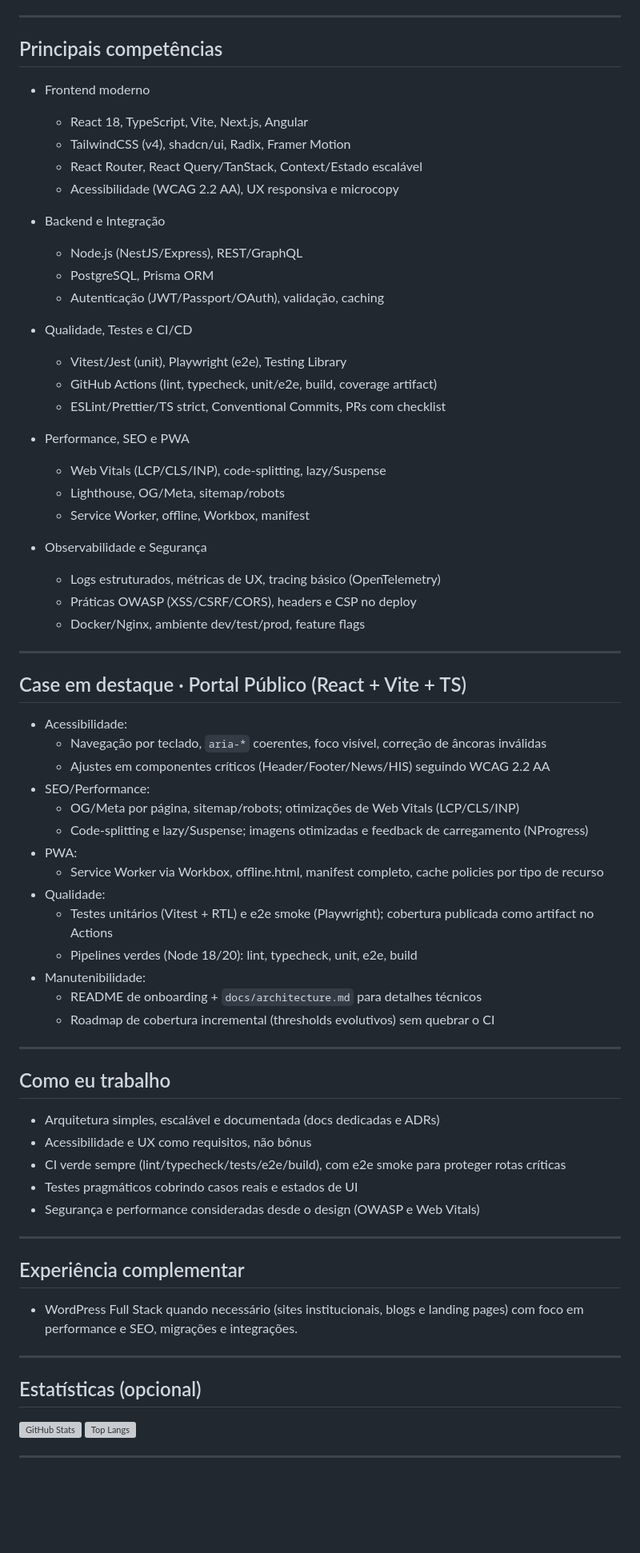
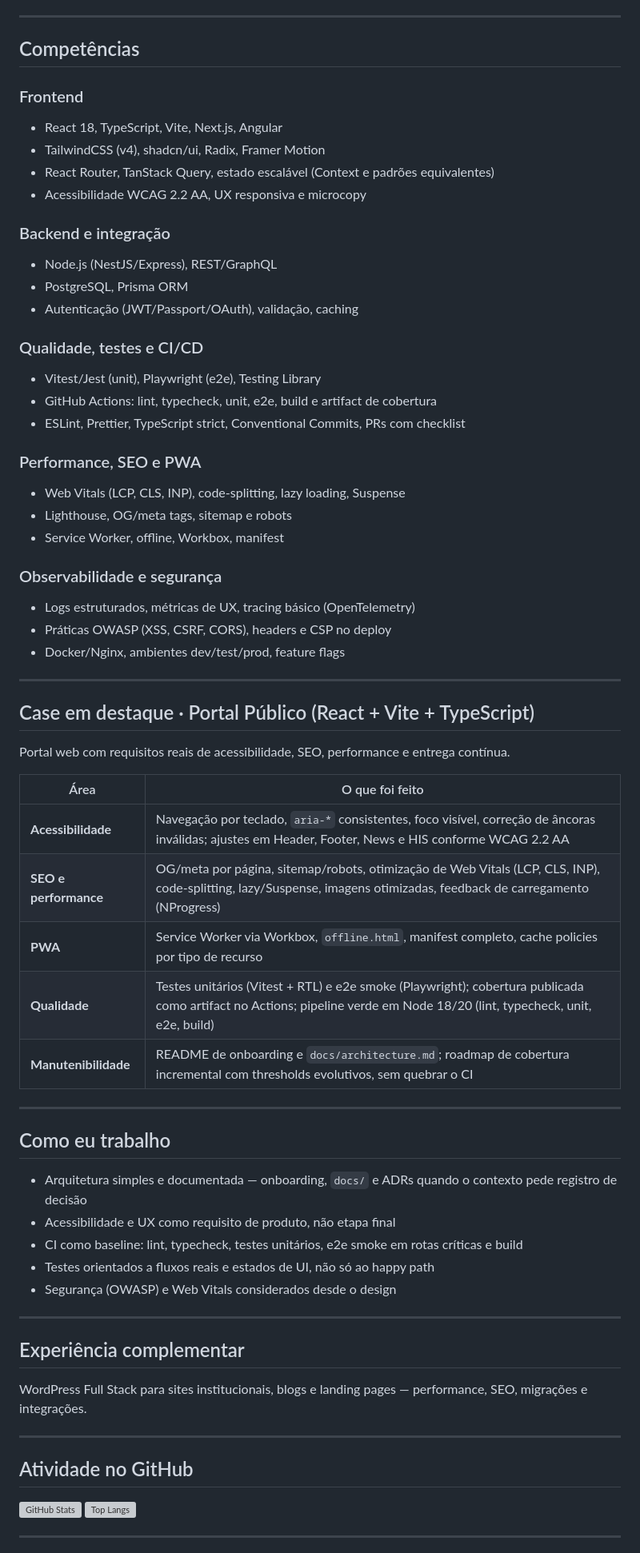
Before and after one commit to Armandomateus41/Armandomateus41, a Markdown page: README.md, the part around one of its changes. Shown at 80% size. Drawn GitHub-style; blank space fills up the shorter version; grey boxes are pictures that could not be loaded.

Commit message:
docs: refinar README do perfil GitHub
Co-authored-by: Cursor <cursoragent@cursor.com>

```diff
--- a/README.md
+++ b/README.md
@@ -22,72 +29,72 @@ Desenvolvedor Full Stack com foco em produtos de alto impacto, escaláveis, aces
 
 ---
 
-## Principais competências
+## Competências
 
-- Frontend moderno
-  - React 18, TypeScript, Vite, Next.js, Angular
-  - TailwindCSS (v4), shadcn/ui, Radix, Framer Motion
-  - React Router, React Query/TanStack, Context/Estado escalável
-  - Acessibilidade (WCAG 2.2 AA), UX responsiva e microcopy
+### Frontend
 
-- Backend e Integração
-  - Node.js (NestJS/Express), REST/GraphQL
-  - PostgreSQL, Prisma ORM
-  - Autenticação (JWT/Passport/OAuth), validação, caching
+- React 18, TypeScript, Vite, Next.js, Angular
+- TailwindCSS (v4), shadcn/ui, Radix, Framer Motion
+- React Router, TanStack Query, estado escalável (Context e padrões equivalentes)
+- Acessibilidade WCAG 2.2 AA, UX responsiva e microcopy
 
-- Qualidade, Testes e CI/CD
-  - Vitest/Jest (unit), Playwright (e2e), Testing Library
-  - GitHub Actions (lint, typecheck, unit/e2e, build, coverage artifact)
-  - ESLint/Prettier/TS strict, Conventional Commits, PRs com checklist
+### Backend e integração
 
-- Performance, SEO e PWA
-  - Web Vitals (LCP/CLS/INP), code-splitting, lazy/Suspense
-  - Lighthouse, OG/Meta, sitemap/robots
-  - Service Worker, offline, Workbox, manifest
+- Node.js (NestJS/Express), REST/GraphQL
+- PostgreSQL, Prisma ORM
+- Autenticação (JWT/Passport/OAuth), validação, caching
 
-- Observabilidade e Segurança
-  - Logs estruturados, métricas de UX, tracing básico (OpenTelemetry)
-  - Práticas OWASP (XSS/CSRF/CORS), headers e CSP no deploy
-  - Docker/Nginx, ambiente dev/test/prod, feature flags
+### Qualidade, testes e CI/CD
+
+- Vitest/Jest (unit), Playwright (e2e), Testing Library
+- GitHub Actions: lint, typecheck, unit, e2e, build e artifact de cobertura
+- ESLint, Prettier, TypeScript strict, Conventional Commits, PRs com checklist
+
+### Performance, SEO e PWA
+
+- Web Vitals (LCP, CLS, INP), code-splitting, lazy loading, Suspense
+- Lighthouse, OG/meta tags, sitemap e robots
+- Service Worker, offline, Workbox, manifest
+
+### Observabilidade e segurança
+
+- Logs estruturados, métricas de UX, tracing básico (OpenTelemetry)
+- Práticas OWASP (XSS, CSRF, CORS), headers e CSP no deploy
+- Docker/Nginx, ambientes dev/test/prod, feature flags
 
 ---
 
-## Case em destaque · Portal Público (React + Vite + TS)
+## Case em destaque · Portal Público (React + Vite + TypeScript)
 
-- Acessibilidade:
-  - Navegação por teclado, `aria-*` coerentes, foco visível, correção de âncoras inválidas
-  - Ajustes em componentes críticos (Header/Footer/News/HIS) seguindo WCAG 2.2 AA
-- SEO/Performance:
-  - OG/Meta por página, sitemap/robots; otimizações de Web Vitals (LCP/CLS/INP)
-  - Code-splitting e lazy/Suspense; imagens otimizadas e feedback de carregamento (NProgress)
-- PWA:
-  - Service Worker via Workbox, offline.html, manifest completo, cache policies por tipo de recurso
-- Qualidade:
-  - Testes unitários (Vitest + RTL) e e2e smoke (Playwright); cobertura publicada como artifact no Actions
-  - Pipelines verdes (Node 18/20): lint, typecheck, unit, e2e, build
-- Manutenibilidade:
-  - README de onboarding + `docs/architecture.md` para detalhes técnicos
-  - Roadmap de cobertura incremental (thresholds evolutivos) sem quebrar o CI
+Portal web com requisitos reais de acessibilidade, SEO, performance e entrega contínua.
+
+| Área | O que foi feito |
+| --- | --- |
+| **Acessibilidade** | Navegação por teclado, `aria-*` consistentes, foco visível, correção de âncoras inválidas; ajustes em Header, Footer, News e HIS conforme WCAG 2.2 AA |
+| **SEO e performance** | OG/meta por página, sitemap/robots, otimização de Web Vitals (LCP, CLS, INP), code-splitting, lazy/Suspense, imagens otimizadas, feedback de carregamento (NProgress) |
+| **PWA** | Service Worker via Workbox, `offline.html`, manifest completo, cache policies por tipo de recurso |
+| **Qualidade** | Testes unitários (Vitest + RTL) e e2e smoke (Playwright); cobertura publicada como artifact no Actions; pipeline verde em Node 18/20 (lint, typecheck, unit, e2e, build) |
+| **Manutenibilidade** | README de onboarding e `docs/architecture.md`; roadmap de cobertura incremental com thresholds evolutivos, sem quebrar o CI |
 
 ---
 
 ## Como eu trabalho
 
-- Arquitetura simples, escalável e documentada (docs dedicadas e ADRs)
-- Acessibilidade e UX como requisitos, não bônus
-- CI verde sempre (lint/typecheck/tests/e2e/build), com e2e smoke para proteger rotas críticas
-- Testes pragmáticos cobrindo casos reais e estados de UI
-- Segurança e performance consideradas desde o design (OWASP e Web Vitals)
+- Arquitetura simples e documentada — onboarding, `docs/` e ADRs quando o contexto pede registro de decisão
+- Acessibilidade e UX como requisito de produto, não etapa final
+- CI como baseline: lint, typecheck, testes unitários, e2e smoke em rotas críticas e build
+- Testes orientados a fluxos reais e estados de UI, não só ao happy path
+- Segurança (OWASP) e Web Vitals considerados desde o design
 
 ---
 
 ## Experiência complementar
 
-- WordPress Full Stack quando necessário (sites institucionais, blogs e landing pages) com foco em performance e SEO, migrações e integrações.
+WordPress Full Stack para sites institucionais, blogs e landing pages — performance, SEO, migrações e integrações.
 
 ---
 
-## Estatísticas (opcional)
+## Atividade no GitHub
 
 ![GitHub Stats](https://github-readme-stats.vercel.app/api?username=Armandomateus41&show_icons=true&theme=dark)
 ![Top Langs](https://github-readme-stats.vercel.app/api/top-langs/?username=Armandomateus41&layout=compact&theme=dark)
```
Also changed, not shown: other parts of README.md (+27 -19 lines).
